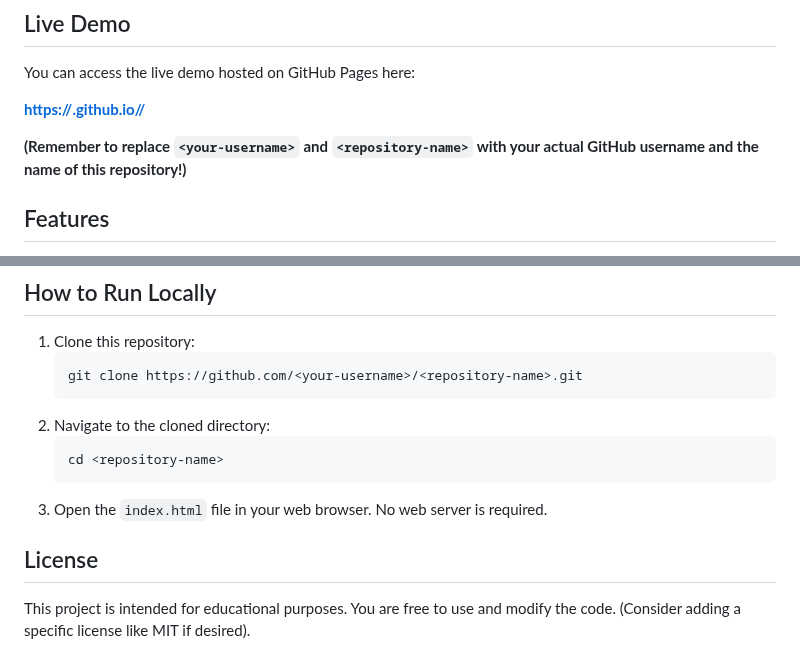
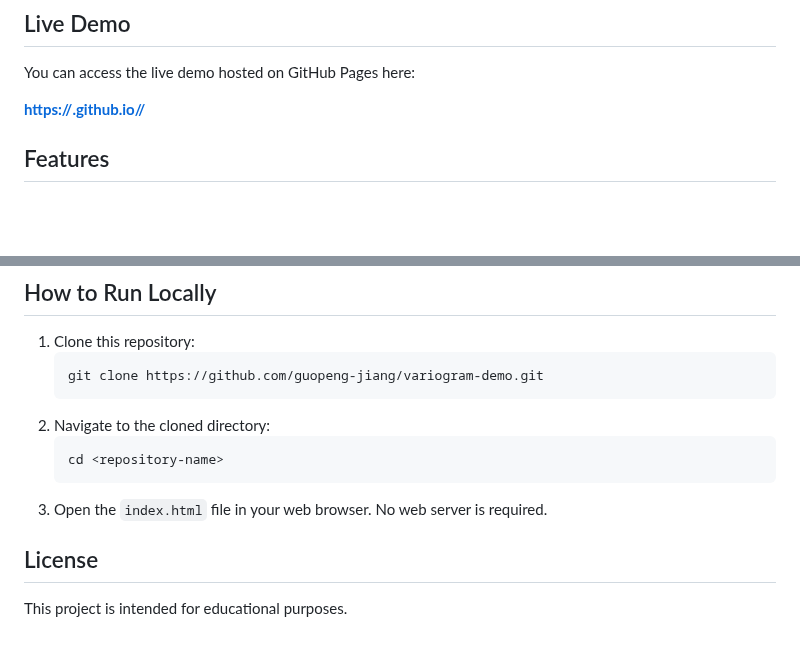
Before and after one commit to guopeng-jiang/variogram-demo, a Markdown page: README.md, 2 parts joined by grey strips. Drawn GitHub-style; blank space fills up the shorter version.

````diff
--- a/README.md
+++ b/README.md
@@ -8,9 +8,7 @@ The application generates random 2D spatial data and calculates its correspondin
 
 You can access the live demo hosted on GitHub Pages here:
 
-**[https://<your-username>.github.io/<repository-name>/](https://<your-username>.github.io/<repository-name>/)**
-
-**(Remember to replace `<your-username>` and `<repository-name>` with your actual GitHub username and the name of this repository!)**
+**[https://<your-username>.github.io/<repository-name>/](https://guopeng-jiang.github.io/variogram-demo/)**
 
 ## Features
 
@@ -60,7 +58,7 @@ You can access the live demo hosted on GitHub Pages here:
 
 1.  Clone this repository:
     ```bash
-    git clone https://github.com/<your-username>/<repository-name>.git
+    git clone https://github.com/guopeng-jiang/variogram-demo.git
     ```
 2.  Navigate to the cloned directory:
     ```bash
@@ -70,4 +68,4 @@ You can access the live demo hosted on GitHub Pages here:
 
 ## License
 
-This project is intended for educational purposes. You are free to use and modify the code. (Consider adding a specific license like MIT if desired).
+This project is intended for educational purposes.
````
